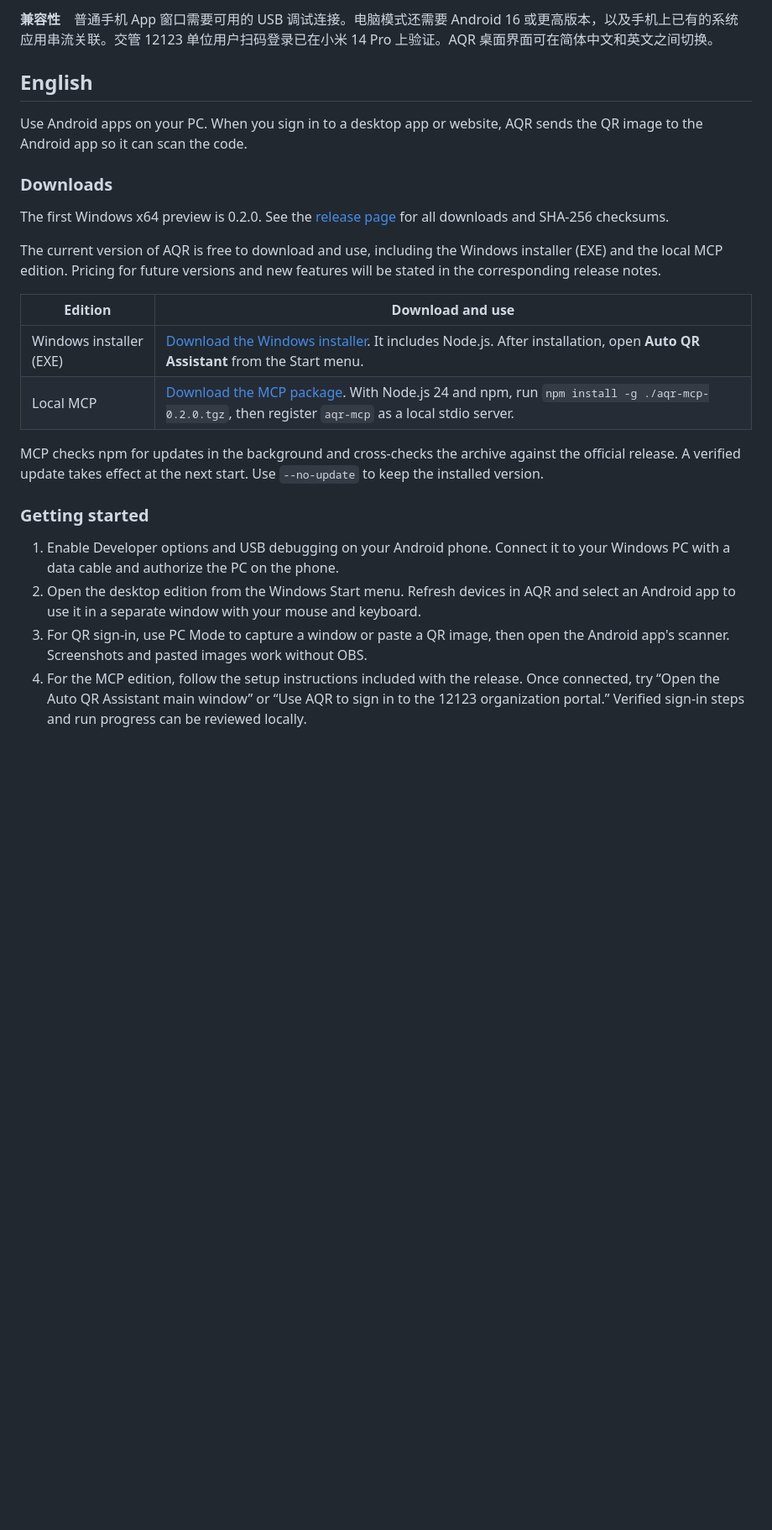
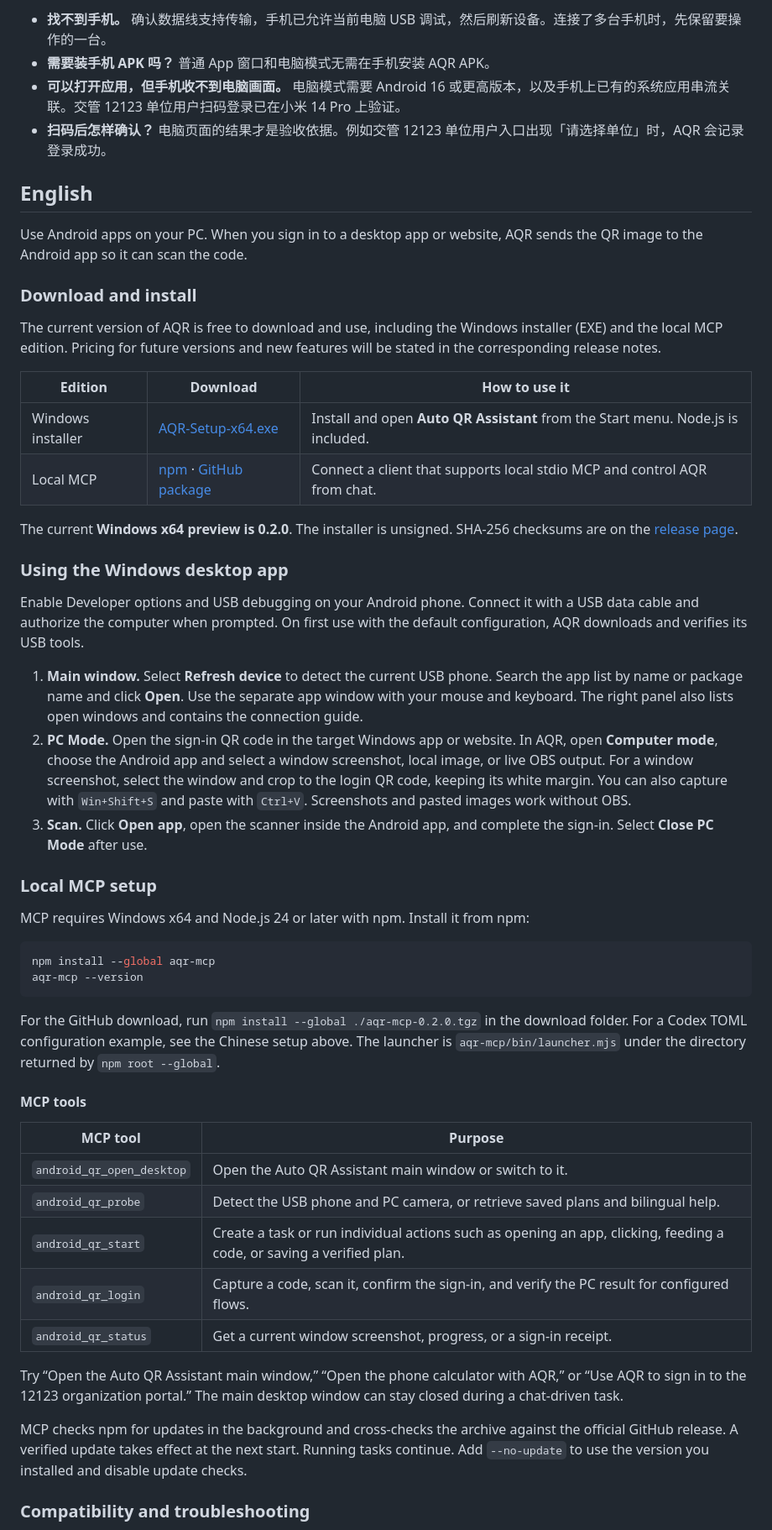
Before and after one commit to joinwell52-AI/AQR-D, a Markdown page: README.md, the part around one of its changes. Shown at 84% size. Rendered like a GitHub page; blank space fills up the shorter version.

````diff
--- a/README.md
+++ b/README.md
@@ -30,27 +80,56 @@ MCP 在后台核对 npm 和官方发布页上的同版包，通过自检后在
 
-**兼容性**　普通手机 App 窗口需要可用的 USB 调试连接。电脑模式还需要 Android 16 或更高版本，以及手机上已有的系统应用串流关联。交管 12123 单位用户扫码登录已在小米 14 Pro 上验证。AQR 桌面界面可在简体中文和英文之间切换。
+- **找不到手机。** 确认数据线支持传输，手机已允许当前电脑 USB 调试，然后刷新设备。连接了多台手机时，先保留要操作的一台。
+- **需要装手机 APK 吗？** 普通 App 窗口和电脑模式无需在手机安装 AQR APK。
+- **可以打开应用，但手机收不到电脑画面。** 电脑模式需要 Android 16 或更高版本，以及手机上已有的系统应用串流关联。交管 12123 单位用户扫码登录已在小米 14 Pro 上验证。
+- **扫码后怎样确认？** 电脑页面的结果才是验收依据。例如交管 12123 单位用户入口出现「请选择单位」时，AQR 会记录登录成功。
 
 ## English
 
 Use Android apps on your PC. When you sign in to a desktop app or website, AQR sends the QR image to the Android app so it can scan the code.
 
-### Downloads
-
-The first Windows x64 preview is 0.2.0. See the [release page](https://github.com/joinwell52-AI/AQR-Distribution/releases/tag/v0.2.0) for all downloads and SHA-256 checksums.
+### Download and install
 
 The current version of AQR is free to download and use, including the Windows installer (EXE) and the local MCP edition. Pricing for future versions and new features will be stated in the corresponding release notes.
 
-| Edition | Download and use |
+| Edition | Download | How to use it |
+| --- | --- | --- |
+| Windows installer | [AQR-Setup-x64.exe](https://github.com/joinwell52-AI/AQR-Distribution/releases/download/v0.2.0/AQR-Setup-x64.exe) | Install and open **Auto QR Assistant** from the Start menu. Node.js is included. |
+| Local MCP | [npm](https://www.npmjs.com/package/aqr-mcp) · [GitHub package](https://github.com/joinwell52-AI/AQR-Distribution/releases/download/v0.2.0/aqr-mcp-0.2.0.tgz) | Connect a client that supports local stdio MCP and control AQR from chat. |
+
+The current **Windows x64 preview is 0.2.0**. The installer is unsigned. SHA-256 checksums are on the [release page](https://github.com/joinwell52-AI/AQR-Distribution/releases/tag/v0.2.0).
+
+### Using the Windows desktop app
+
+Enable Developer options and USB debugging on your Android phone. Connect it with a USB data cable and authorize the computer when prompted. On first use with the default configuration, AQR downloads and verifies its USB tools.
+
+1. **Main window.** Select **Refresh device** to detect the current USB phone. Search the app list by name or package name and click **Open**. Use the separate app window with your mouse and keyboard. The right panel also lists open windows and contains the connection guide.
+2. **PC Mode.** Open the sign-in QR code in the target Windows app or website. In AQR, open **Computer mode**, choose the Android app and select a window screenshot, local image, or live OBS output. For a window screenshot, select the window and crop to the login QR code, keeping its white margin. You can also capture with `Win+Shift+S` and paste with `Ctrl+V`. Screenshots and pasted images work without OBS.
+3. **Scan.** Click **Open app**, open the scanner inside the Android app, and complete the sign-in. Select **Close PC Mode** after use.
+
+### Local MCP setup
+
+MCP requires Windows x64 and Node.js 24 or later with npm. Install it from npm:
+
+```powershell
+npm install --global aqr-mcp
+aqr-mcp --version
+```
+
+For the GitHub download, run `npm install --global ./aqr-mcp-0.2.0.tgz` in the download folder. For a Codex TOML configuration example, see the Chinese setup above. The launcher is `aqr-mcp/bin/launcher.mjs` under the directory returned by `npm root --global`.
+
+#### MCP tools
+
+| MCP tool | Purpose |
 | --- | --- |
-| Windows installer (EXE) | [Download the Windows installer](https://github.com/joinwell52-AI/AQR-Distribution/releases/download/v0.2.0/AQR-Setup-x64.exe). It includes Node.js. After installation, open **Auto QR Assistant** from the Start menu. |
-| Local MCP | [Download the MCP package](https://github.com/joinwell52-AI/AQR-Distribution/releases/download/v0.2.0/aqr-mcp-0.2.0.tgz). With Node.js 24 and npm, run `npm install -g ./aqr-mcp-0.2.0.tgz`, then register `aqr-mcp` as a local stdio server. |
+| `android_qr_open_desktop` | Open the Auto QR Assistant main window or switch to it. |
+| `android_qr_probe` | Detect the USB phone and PC camera, or retrieve saved plans and bilingual help. |
+| `android_qr_start` | Create a task or run individual actions such as opening an app, clicking, feeding a code, or saving a verified plan. |
+| `android_qr_login` | Capture a code, scan it, confirm the sign-in, and verify the PC result for configured flows. |
+| `android_qr_status` | Get a current window screenshot, progress, or a sign-in receipt. |
 
-MCP checks npm for updates in the background and cross-checks the archive against the official release. A verified update takes effect at the next start. Use `--no-update` to keep the installed version.
+Try “Open the Auto QR Assistant main window,” “Open the phone calculator with AQR,” or “Use AQR to sign in to the 12123 organization portal.” The main desktop window can stay closed during a chat-driven task.
 
-### Getting started
+MCP checks npm for updates in the background and cross-checks the archive against the official GitHub release. A verified update takes effect at the next start. Running tasks continue. Add `--no-update` to use the version you installed and disable update checks.
 
-1. Enable Developer options and USB debugging on your Android phone. Connect it to your Windows PC with a data cable and authorize the PC on the phone.
-2. Open the desktop edition from the Windows Start menu. Refresh devices in AQR and select an Android app to use it in a separate window with your mouse and keyboard.
-3. For QR sign-in, use PC Mode to capture a window or paste a QR image, then open the Android app's scanner. Screenshots and pasted images work without OBS.
-4. For the MCP edition, follow the setup instructions included with the release. Once connected, try “Open the Auto QR Assistant main window” or “Use AQR to sign in to the 12123 organization portal.” Verified sign-in steps and run progress can be reviewed locally.
+### Compatibility and troubleshooting
 
````
Also changed, not shown: other parts of README.md (+65 -13 lines), assets/desktop-computer-mode-zh.png (added), assets/desktop-home-zh.png (added).
